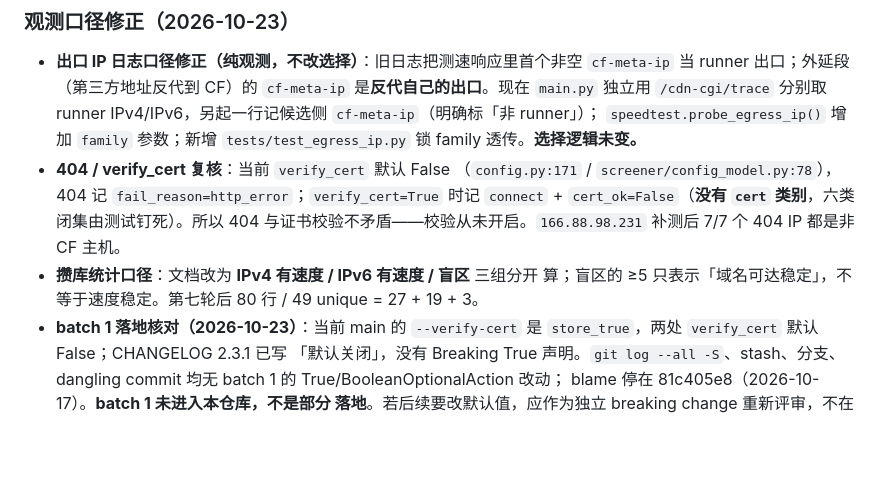
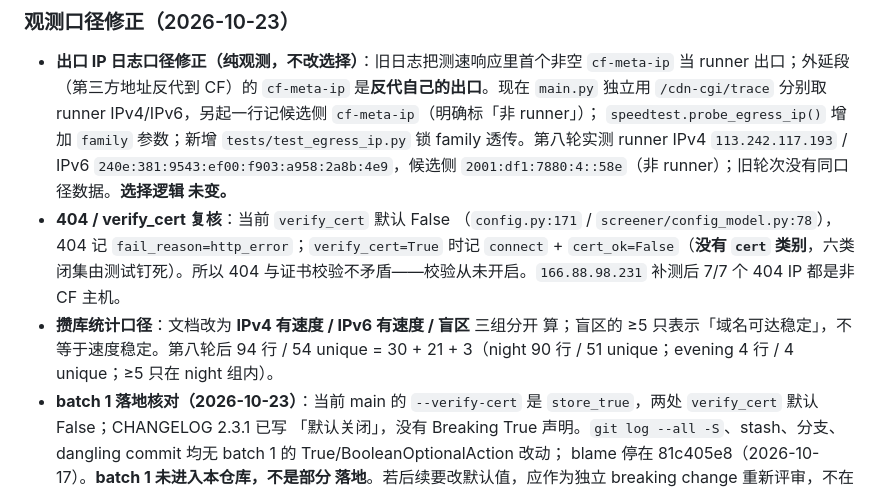
Before and after one commit to 200111226011qw-debug/cf-ip-screener, a Markdown page: CHANGELOG.md, the part around the change. Rendered like a GitHub page; blank space fills up the shorter version.

```diff
--- a/CHANGELOG.md
+++ b/CHANGELOG.md
@@ -324,7 +324,10 @@
   是**反代自己的出口**。现在 `main.py` 独立用 `/cdn-cgi/trace` 分别取 runner
   IPv4/IPv6，另起一行记候选侧 `cf-meta-ip`（明确标「非 runner」）；
   `speedtest.probe_egress_ip()` 增加 `family` 参数；新增
-  `tests/test_egress_ip.py` 锁 family 透传。**选择逻辑未变。**
+  `tests/test_egress_ip.py` 锁 family 透传。第八轮实测 runner IPv4
+  `113.242.117.193` / IPv6 `240e:381:9543:ef00:f903:a958:2a8b:4e9`，候选侧
+  `2001:df1:7880:4::58e`（非 runner）；旧轮次没有同口径数据。**选择逻辑
+  未变。**
 - **404 / verify_cert 复核**：当前 `verify_cert` 默认 False
   （`config.py:171` / `screener/config_model.py:78`），404 记
   `fail_reason=http_error`；`verify_cert=True` 时记 `connect` +
@@ -332,8 +335,9 @@
   与证书校验不矛盾——校验从未开启。`166.88.98.231` 补测后 7/7 个 404 IP
   都是非 CF 主机。
 - **攒库统计口径**：文档改为 **IPv4 有速度 / IPv6 有速度 / 盲区** 三组分开
-  算；盲区的 ≥5 只表示「域名可达稳定」，不等于速度稳定。第七轮后
-  80 行 / 49 unique = 27 + 19 + 3。
+  算；盲区的 ≥5 只表示「域名可达稳定」，不等于速度稳定。第八轮后
+  94 行 / 54 unique = 30 + 21 + 3（night 90 行 / 51 unique；evening 4 行 /
+  4 unique；≥5 只在 night 组内）。
 - **batch 1 落地核对（2026-10-23）**：当前 main 的 `--verify-cert` 是
   `store_true`，两处 `verify_cert` 默认 False；CHANGELOG 2.3.1 已写
   「默认关闭」，没有 Breaking True 声明。`git log --all -S`、stash、分支、
```
Also changed, not shown: docs/limiting-experiment-2026-10-21.md (+72 -48 lines), docs/ops-checklist.md (+2 -1 lines).
